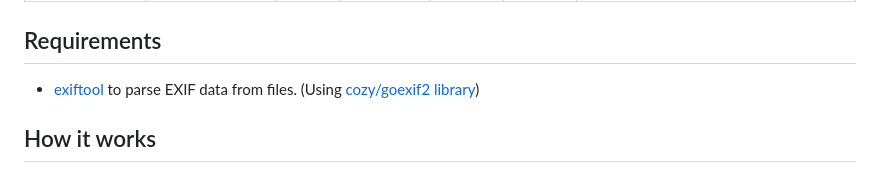
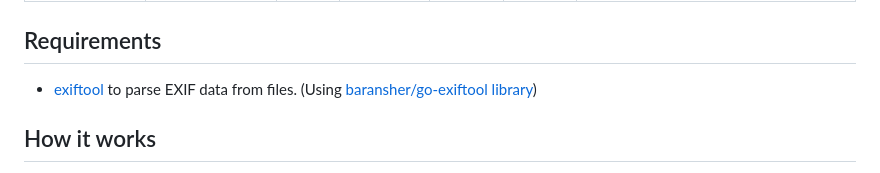
Before and after one commit to fmartingr/games-screenshot-manager, a Markdown page: README.md, the part around the change. GitHub-like rendering.

Commit message:
fixed exif library mention in readme

```diff
--- a/README.md
+++ b/README.md
@@ -20,7 +20,7 @@ Use the appropriate ID with the `-provider` flag. [See examples below](#Usage)
 
 ## Requirements
 
-- [exiftool](https://exiftool.org/) to parse EXIF data from files. (Using [cozy/goexif2 library](https://github.com/cozy/goexif2))
+- [exiftool](https://exiftool.org/) to parse EXIF data from files. (Using [baransher/go-exiftool library](https://github.com/barasher/go-exiftool))
 
 ## How it works
 
```
